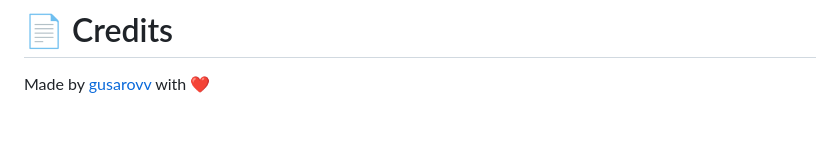
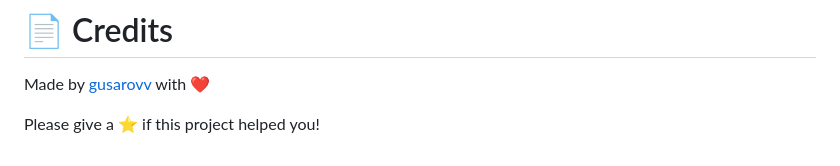
Before and after one commit to Gusarovv/discord-card-canvas, a Markdown page: readme.md, the part around the change. Rendered like a GitHub page; blank space fills up the shorter version.

Commit message:
chore: readme upd

```diff
--- a/readme.md
+++ b/readme.md
@@ -211,3 +211,5 @@ If you have a request for a new feature you can open an issue on Github.
 
 # 📄 Credits
 Made by [gusarovv](https://github.com/gusarovv) with ❤️
+
+Please give a ⭐️ if this project helped you!
```
